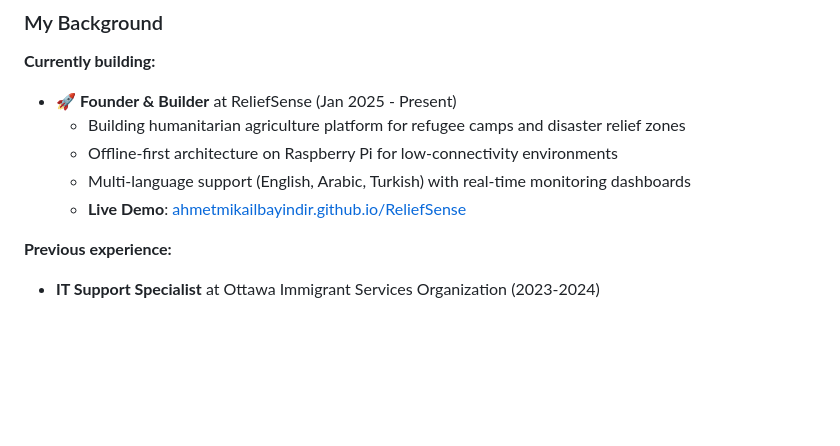
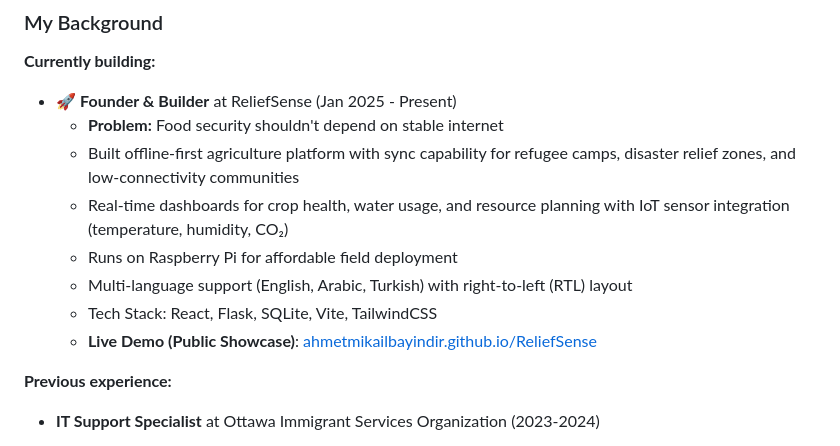
Before and after one commit to ahmetmikailbayindir/My-Portfolio, a Markdown page: portfolio-projects/README.md, the part around the change. GitHub-like rendering; blank space fills up the shorter version.

```diff
--- a/portfolio-projects/README.md
+++ b/portfolio-projects/README.md
@@ -21,10 +21,13 @@ Hi! I'm Ahmet, a Computer Systems Technician - Networking student at Algonquin C
 
 **Currently building:**
 - 🚀 **Founder & Builder** at ReliefSense (Jan 2025 - Present)
-  - Building humanitarian agriculture platform for refugee camps and disaster relief zones
-  - Offline-first architecture on Raspberry Pi for low-connectivity environments
-  - Multi-language support (English, Arabic, Turkish) with real-time monitoring dashboards
-  - **Live Demo**: [ahmetmikailbayindir.github.io/ReliefSense](https://ahmetmikailbayindir.github.io/ReliefSense/)
+  - **Problem:** Food security shouldn't depend on stable internet
+  - Built offline-first agriculture platform with sync capability for refugee camps, disaster relief zones, and low-connectivity communities
+  - Real-time dashboards for crop health, water usage, and resource planning with IoT sensor integration (temperature, humidity, CO₂)
+  - Runs on Raspberry Pi for affordable field deployment
+  - Multi-language support (English, Arabic, Turkish) with right-to-left (RTL) layout
+  - Tech Stack: React, Flask, SQLite, Vite, TailwindCSS
+  - **Live Demo (Public Showcase)**: [ahmetmikailbayindir.github.io/ReliefSense](https://ahmetmikailbayindir.github.io/ReliefSense/)
 
 **Previous experience:**
 - **IT Support Specialist** at Ottawa Immigrant Services Organization (2023-2024)
```
Also changed, not shown: README.md (+19 -9 lines), resume.md (+8 -8 lines).
